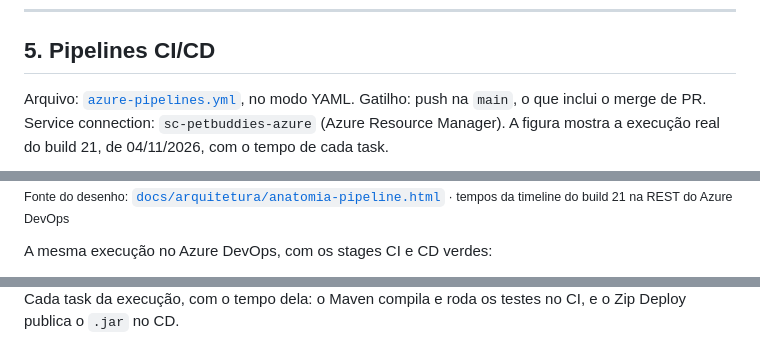
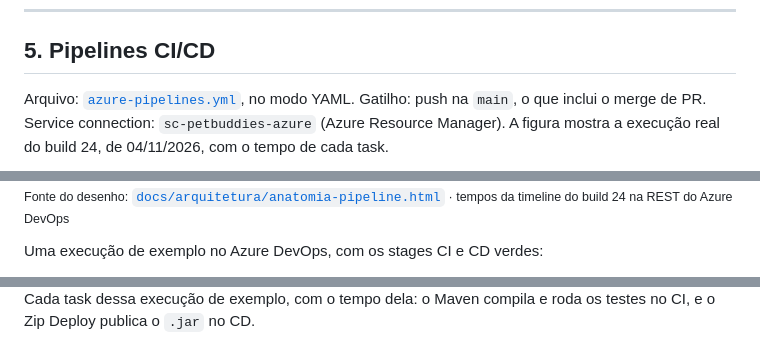
Before and after one commit to 3BugBuddies/PetBuddies-AI, a Markdown page: README.md, 3 parts joined by grey strips. Rendered like a GitHub page.

Commit message:
docs(readme): anatomia da pipeline com o build 24, primeiro deploy em Chile Central

```diff
--- a/README.md
+++ b/README.md
@@ -108,6 +108,6 @@ Private, com Git e o processo Scrum. O professor João Menk é membro com o nív
 ## 5. Pipelines CI/CD
 
 Arquivo: [`azure-pipelines.yml`](azure-pipelines.yml), no modo YAML. Gatilho: push na `main`, o que inclui o merge de
-PR. Service connection: `sc-petbuddies-azure` (Azure Resource Manager). A figura mostra a execução real do build 21,
+PR. Service connection: `sc-petbuddies-azure` (Azure Resource Manager). A figura mostra a execução real do build 24,
 de 04/11/2026, com o tempo de cada task.
 
@@ -115,5 +115,5 @@ de 04/11/2026, com o tempo de cada task.
 
-<sub>Fonte do desenho: <a href="docs/arquitetura/anatomia-pipeline.html"><code>docs/arquitetura/anatomia-pipeline.html</code></a> · tempos da timeline do build 21 na REST do Azure DevOps</sub>
+<sub>Fonte do desenho: <a href="docs/arquitetura/anatomia-pipeline.html"><code>docs/arquitetura/anatomia-pipeline.html</code></a> · tempos da timeline do build 24 na REST do Azure DevOps</sub>
 
-A mesma execução no Azure DevOps, com os stages CI e CD verdes:
+Uma execução de exemplo no Azure DevOps, com os stages CI e CD verdes:
 
@@ -121,3 +121,3 @@ A mesma execução no Azure DevOps, com os stages CI e CD verdes:
 
-Cada task da execução, com o tempo dela: o Maven compila e roda os testes no CI, e o Zip Deploy publica o `.jar` no CD.
+Cada task dessa execução de exemplo, com o tempo dela: o Maven compila e roda os testes no CI, e o Zip Deploy publica o `.jar` no CD.
 
```
Also changed, not shown: other parts of README.md (+4 -4 lines), assets/figuras/anatomia-pipeline.png, 1 other file.
